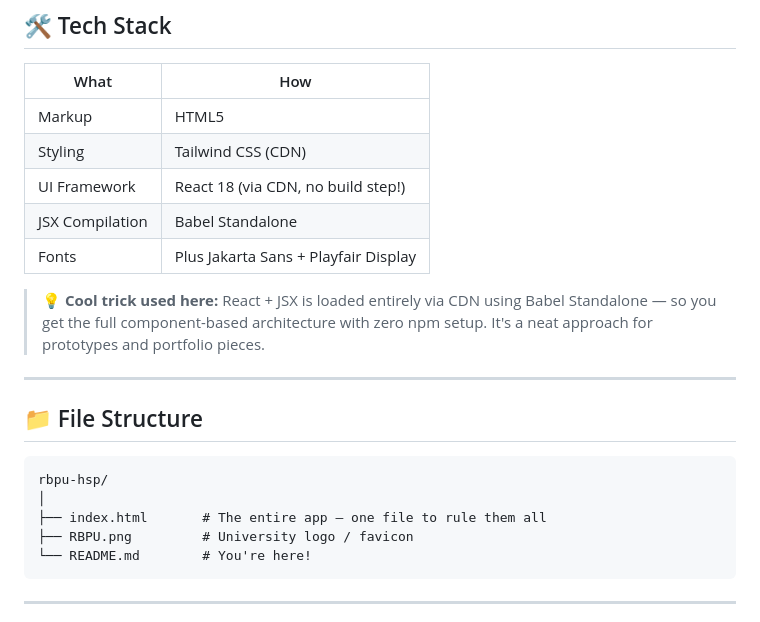
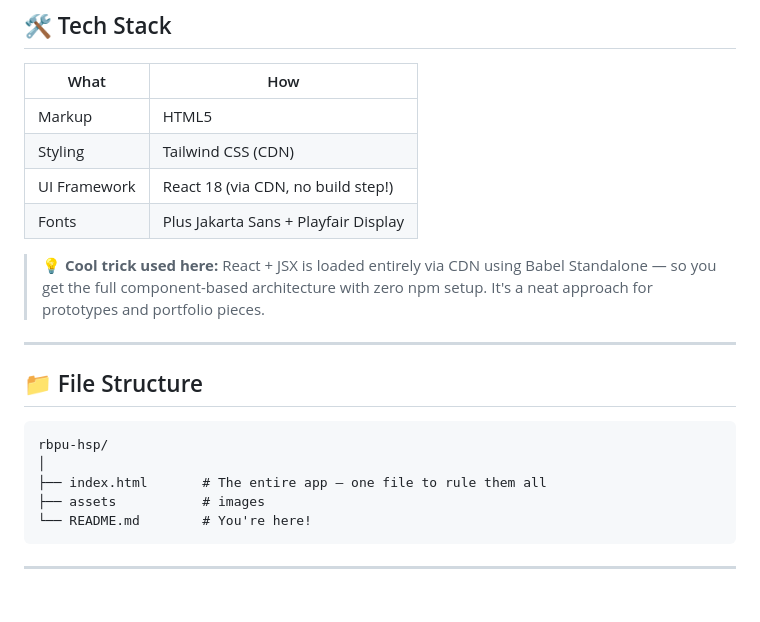
Before and after one commit to Gauravkatnoria12/RBPU-HSP, a Markdown page: README.md, the part around the change. GitHub-like rendering.

Commit message:
Update README to reflect project structure changes
Removed JSX Compilation mention and added assets directory.

````diff
--- a/README.md
+++ b/README.md
@@ -35,7 +35,6 @@ Built as a concept/portfolio project to showcase what a modern educational insti
 | Markup | HTML5 |
 | Styling | Tailwind CSS (CDN) |
 | UI Framework | React 18 (via CDN, no build step!) |
-| JSX Compilation | Babel Standalone |
 | Fonts | Plus Jakarta Sans + Playfair Display |
 
 > 💡 **Cool trick used here:** React + JSX is loaded entirely via CDN using Babel Standalone — so you get the full component-based architecture with zero npm setup. It's a neat approach for prototypes and portfolio pieces.
@@ -48,7 +47,7 @@ Built as a concept/portfolio project to showcase what a modern educational insti
 rbpu-hsp/
 │
 ├── index.html       # The entire app — one file to rule them all
-├── RBPU.png         # University logo / favicon
+├── assets           # images
 └── README.md        # You're here!
 ```
 
````
